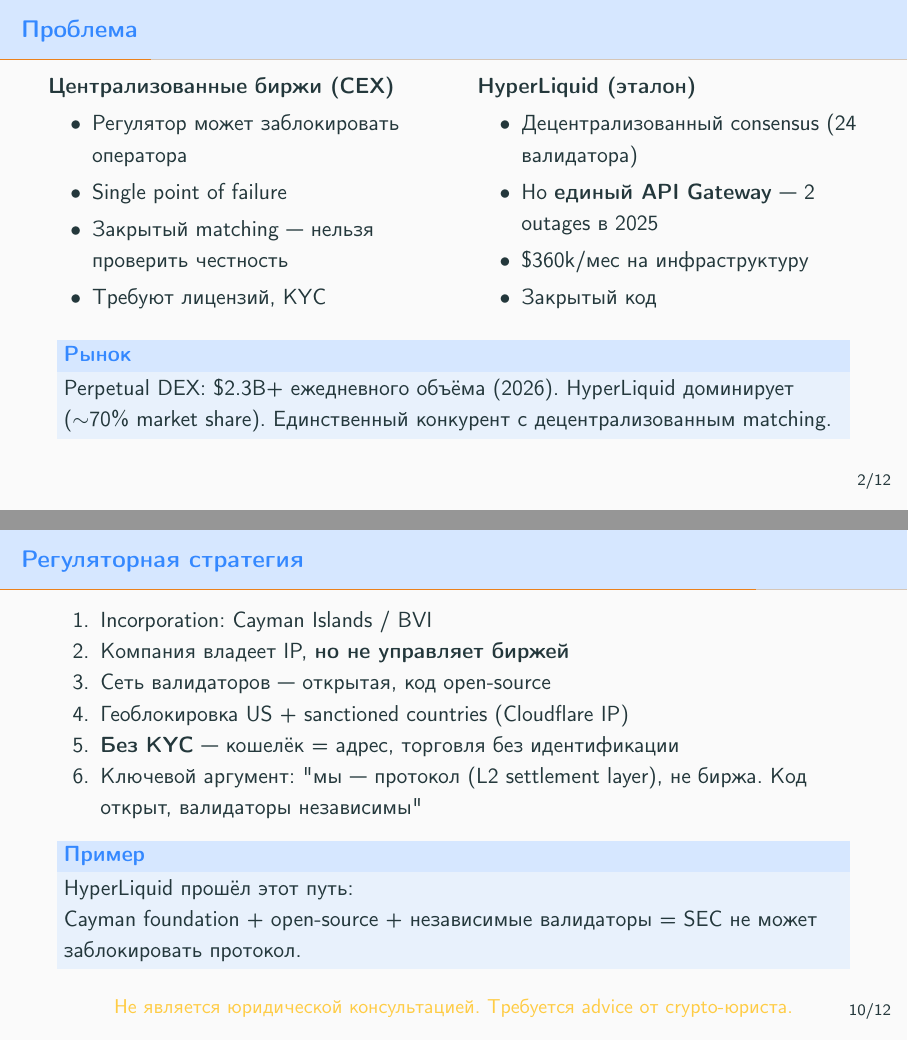
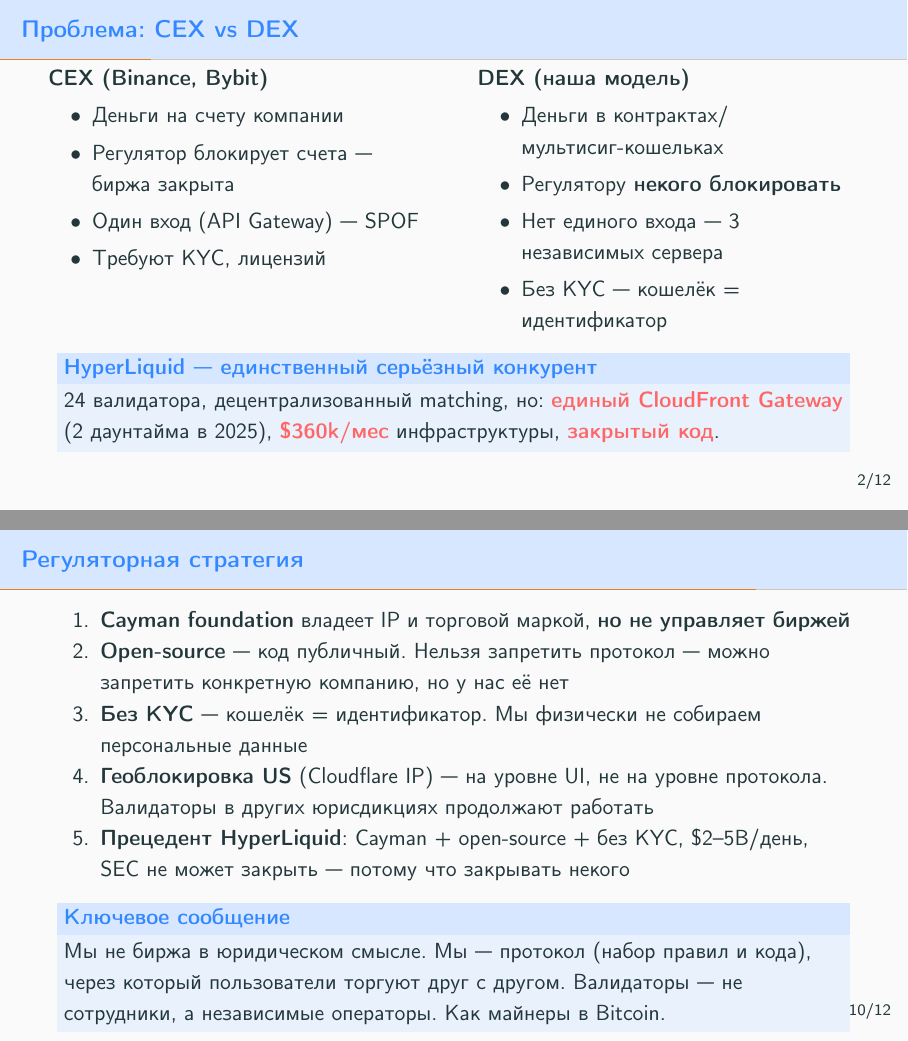
Before and after one commit to rgobov/dex-on-java, LaTeX slides (presentation-investor.tex): pages 2 and 10 of 12, joined at a grey line. Compiled offline with pdfLaTeX.

Commit message:
add DEX definition, revenue numbers table, regulatory strategy with HL precedent

```diff
--- a/presentation-investor.tex
+++ b/presentation-investor.tex
@@ -28,32 +28,34 @@
 \centering{\small PBFT \quad Arbitrum / TON \quad Telegram Mini App}
 \end{frame}
 
-\begin{frame}{Проблема}
+\begin{frame}{Проблема: CEX vs DEX}
 
 \begin{columns}[t]
 \begin{column}{0.48\textwidth}
-\textbf{Централизованные биржи (CEX)}
+\textbf{CEX (Binance, Bybit)}
 \begin{itemize}
-    \item Регулятор может заблокировать оператора
-    \item Single point of failure
-    \item Закрытый matching --- нельзя проверить честность
-    \item Требуют лицензий, KYC
+    \item Деньги на счету компании
+    \item Регулятор блокирует счета --- биржа закрыта
+    \item Один вход (API Gateway) --- SPOF
+    \item Требуют KYC, лицензий
 \end{itemize}
 \end{column}
 \begin{column}{0.48\textwidth}
-\textbf{HyperLiquid (эталон)}
+\textbf{DEX (наша модель)}
 \begin{itemize}
-    \item Децентрализованный consensus (24 валидатора)
-    \item Но \textbf{единый API Gateway} --- 2 outages в 2025
-    \item \$360k/мес на инфраструктуру
-    \item Закрытый код
+    \item Деньги в контрактах/\newline мультисиг-кошельках
+    \item Регулятору \textbf{некого блокировать}
+    \item Нет единого входа --- 3 независимых сервера
+    \item Без KYC --- кошелёк = идентификатор
 \end{itemize}
 \end{column}
 \end{columns}
 
-\vspace{0.8em}
-\begin{block}{Рынок}
-Perpetual DEX: \$2.3B+ ежедневного объёма (2026). HyperLiquid доминирует ($\sim$70\% market share). Единственный конкурент с децентрализованным matching.
+\vspace{0.5em}
+\begin{block}{HyperLiquid --- единственный серьёзный конкурент}
+24 валидатора, децентрализованный matching, но:
+\textcolor{red}{\textbf{единый CloudFront Gateway}} (2 даунтайма в 2025),
+\textcolor{red}{\textbf{\$360k/мес}} инфраструктуры, \textcolor{red}{\textbf{закрытый код}}.
 \end{block}
 \end{frame}
 
@@ -272,18 +279,18 @@
 \begin{frame}{Регуляторная стратегия}
 
 \begin{enumerate}
-    \item Incorporation: Cayman Islands / BVI
-    \item Компания владеет IP, \textbf{но не управляет биржей}
-    \item Сеть валидаторов --- открытая, код open-source
-    \item Геоблокировка US + sanctioned countries (Cloudflare IP)
-    \item \textbf{Без KYC} --- кошелёк = адрес, торговля без идентификации
-    \item Ключевой аргумент: \dq мы --- протокол (L2 settlement layer), не биржа. Код открыт, валидаторы независимы\dq
+    \item \textbf{Cayman foundation} владеет IP и торговой маркой, \textbf{но не управляет биржей}
+    \item \textbf{Open-source} --- код публичный. Нельзя запретить протокол --- можно запретить конкретную компанию, но у нас её нет
+    \item \textbf{Без KYC} --- кошелёк = идентификатор. Мы физически не собираем персональные данные
+    \item \textbf{Геоблокировка US} (Cloudflare IP) --- на уровне UI, не на уровне протокола. Валидаторы в других юрисдикциях продолжают работать
+    \item \textbf{Прецедент HyperLiquid}: Cayman + open-source + без KYC, \$2--5B/день, SEC не может закрыть --- потому что закрывать некого
 \end{enumerate}
 
 \vspace{0.5em}
-\begin{block}{Пример}
-HyperLiquid прошёл этот путь:\\
-Cayman foundation + open-source + независимые валидаторы = SEC не может заблокировать протокол.
+\begin{block}{Ключевое сообщение}
+Мы не биржа в юридическом смысле. Мы --- протокол (набор правил и кода),
+через который пользователи торгуют друг с другом. Валидаторы --- не сотрудники,
+а независимые операторы. Как майнеры в Bitcoin.
 \end{block}
 
 \centering{\small \textcolor{orange}{Не является юридической консультацией. Требуется advice от crypto-юриста.}}
```
Also changed, not shown: presentation-tech.tex (+29 -0 lines), presentation-investor.tex (35 more changed lines).
